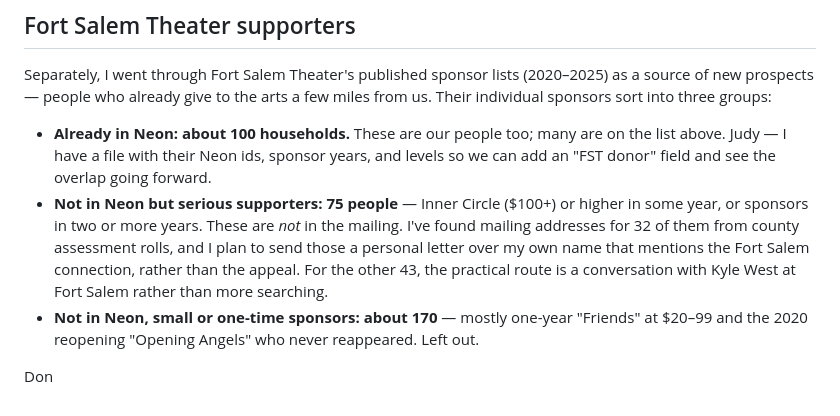
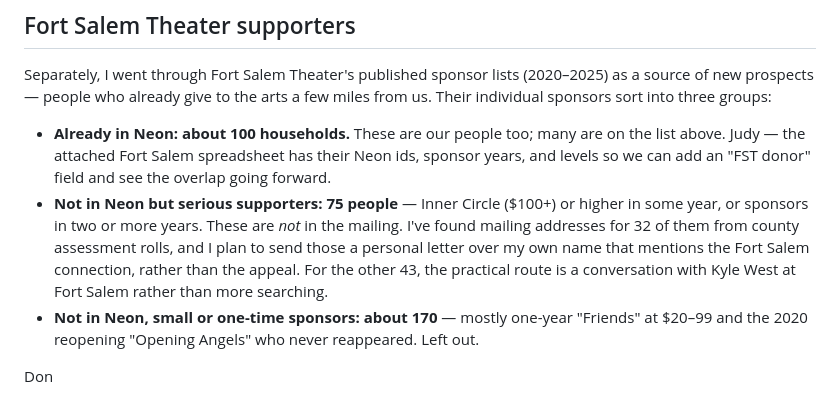
Before and after one commit to donboyd5/hh, a Markdown page: meta-docs/mailing-list-email-draft.md, the part around one of its changes. GitHub-like rendering.

```diff
--- a/meta-docs/mailing-list-email-draft.md
+++ b/meta-docs/mailing-list-email-draft.md
@@ -74,8 +66,8 @@ source of new prospects — people who already give to the arts a few miles from
 individual sponsors sort into three groups:
 
 - **Already in Neon: about 100 households.** These are our people too; many are on the list
-  above. Judy — I have a file with their Neon ids, sponsor years, and levels so we can add
-  an "FST donor" field and see the overlap going forward.
+  above. Judy — the attached Fort Salem spreadsheet has their Neon ids, sponsor years, and
+  levels so we can add an "FST donor" field and see the overlap going forward.
 - **Not in Neon but serious supporters: 75 people** — Inner Circle ($100+) or higher in some
   year, or sponsors in two or more years. These are *not* in the mailing. I've found mailing
   addresses for 32 of them from county assessment rolls, and I plan to send those a personal
@@ -85,6 +77,4 @@ individual sponsors sort into three groups:
 - **Not in Neon, small or one-time sponsors: about 170** — mostly one-year "Friends" at
   $20–99 and the 2020 reopening "Opening Angels" who never reappeared. Left out.
 
-
-
 Don
```
Also changed, not shown: other parts of meta-docs/mailing-list-email-draft.md (+30 -38 lines).
